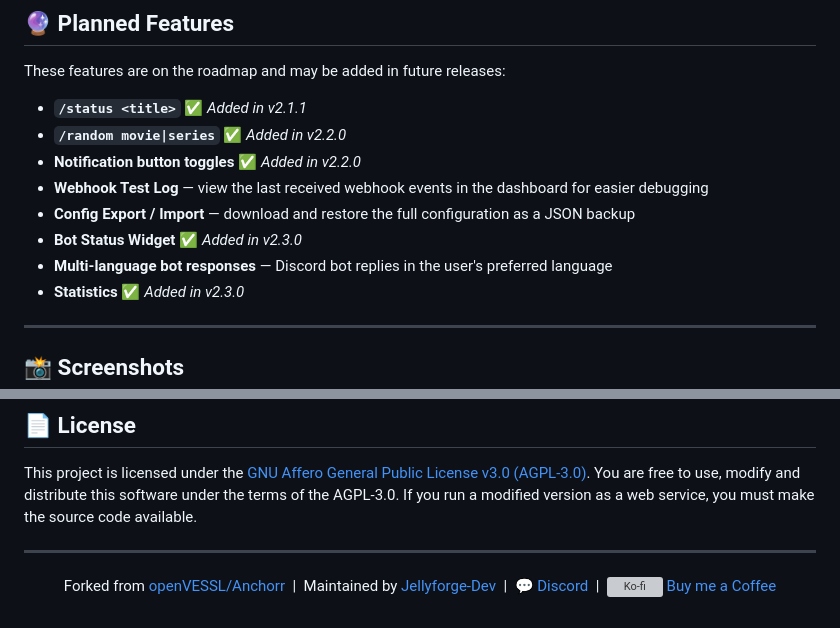
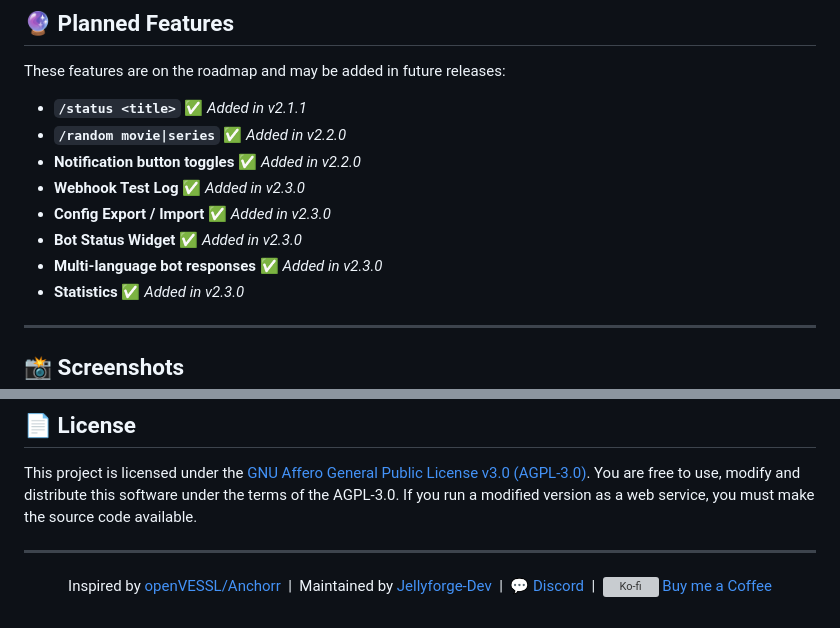
Before and after one commit to Jellyforge-Dev/Questorr, a Markdown page: README.md, 2 parts joined by grey strips. Rendered like a GitHub page; grey boxes are pictures that could not be loaded.

```diff
--- a/README.md
+++ b/README.md
@@ -234,10 +234,10 @@ These features are on the roadmap and may be added in future releases:
 - **`/status <title>`** ✅ *Added in v2.1.1*
 - **`/random movie|series`** ✅ *Added in v2.2.0*
 - **Notification button toggles** ✅ *Added in v2.2.0*
-- **Webhook Test Log** — view the last received webhook events in the dashboard for easier debugging
-- **Config Export / Import** — download and restore the full configuration as a JSON backup
+- **Webhook Test Log** ✅ *Added in v2.3.0*
+- **Config Export / Import** ✅ *Added in v2.3.0*
 - **Bot Status Widget** ✅ *Added in v2.3.0*
-- **Multi-language bot responses** — Discord bot replies in the user's preferred language
+- **Multi-language bot responses** ✅ *Added in v2.3.0*
 - **Statistics** ✅ *Added in v2.3.0*
 
 ---
@@ -342,6 +342,6 @@ This project is licensed under the [GNU Affero General Public License v3.0 (AGPL
 
 <div align="center">
 
-Forked from [openVESSL/Anchorr](https://github.com/openVESSL/Anchorr) &nbsp;|&nbsp; Maintained by [Jellyforge-Dev](https://github.com/Jellyforge-Dev) &nbsp;|&nbsp; [💬 Discord](https://discord.gg/rXANrXJqVf) &nbsp;|&nbsp; [<img src="https://storage.ko-fi.com/cdn/cup-border.png" height="14" alt="Ko-fi"> Buy me a Coffee](https://ko-fi.com/jellyforgedev)
+Inspired by [openVESSL/Anchorr](https://github.com/openVESSL/Anchorr) &nbsp;|&nbsp; Maintained by [Jellyforge-Dev](https://github.com/Jellyforge-Dev) &nbsp;|&nbsp; [💬 Discord](https://discord.gg/rXANrXJqVf) &nbsp;|&nbsp; [<img src="https://storage.ko-fi.com/cdn/cup-border.png" height="14" alt="Ko-fi"> Buy me a Coffee](https://ko-fi.com/jellyforgedev)
 
 </div>
```
Also changed, not shown: README.de.md (+4 -4 lines).
